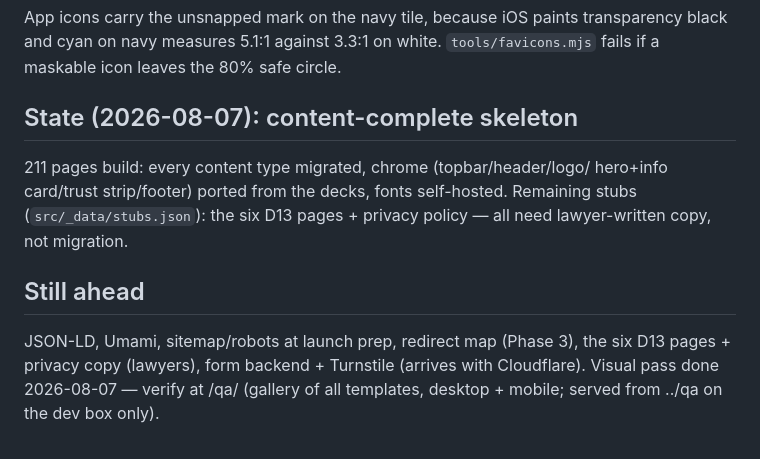
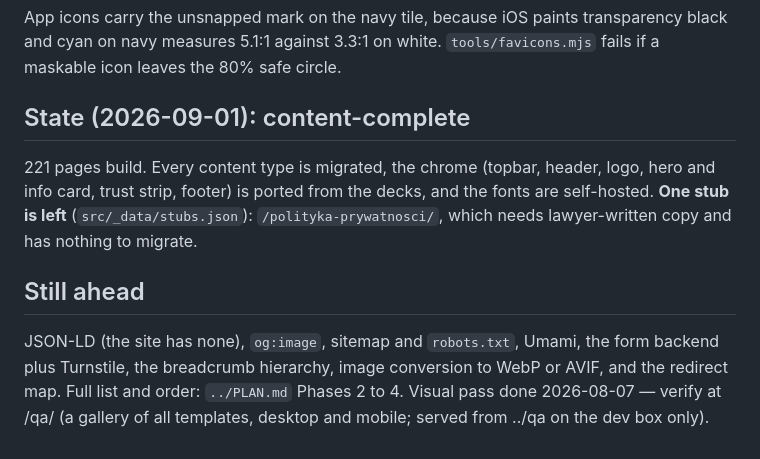
Before and after one commit to kancelaria-noriet/noriet.pl, a Markdown page: README.md, the part around the change. Drawn GitHub-style.

Commit message:
docs: refresh state and remaining work

```diff
--- a/README.md
+++ b/README.md
@@ -202,16 +202,18 @@ App icons carry the unsnapped mark on the navy tile, because iOS paints
 transparency black and cyan on navy measures 5.1:1 against 3.3:1 on white.
 `tools/favicons.mjs` fails if a maskable icon leaves the 80% safe circle.
 
-## State (2026-08-07): content-complete skeleton
+## State (2026-09-01): content-complete
 
-211 pages build: every content type migrated, chrome (topbar/header/logo/
-hero+info card/trust strip/footer) ported from the decks, fonts self-hosted.
-Remaining stubs (`src/_data/stubs.json`): the six D13 pages + privacy policy —
-all need lawyer-written copy, not migration.
+221 pages build. Every content type is migrated, the chrome (topbar, header,
+logo, hero and info card, trust strip, footer) is ported from the decks, and the
+fonts are self-hosted. **One stub is left** (`src/_data/stubs.json`):
+`/polityka-prywatnosci/`, which needs lawyer-written copy and has nothing to
+migrate.
 
 ## Still ahead
 
-JSON-LD, Umami, sitemap/robots at launch prep, redirect map (Phase 3),
-the six D13 pages + privacy copy (lawyers), form backend + Turnstile (arrives
-with Cloudflare). Visual pass done 2026-08-07 — verify at /qa/ (gallery of all
-templates, desktop + mobile; served from ../qa on the dev box only).
+JSON-LD (the site has none), `og:image`, sitemap and `robots.txt`, Umami, the
+form backend plus Turnstile, the breadcrumb hierarchy, image conversion to
+WebP or AVIF, and the redirect map. Full list and order: `../PLAN.md` Phases 2
+to 4. Visual pass done 2026-08-07 — verify at /qa/ (a gallery of all templates,
+desktop and mobile; served from ../qa on the dev box only).
```
